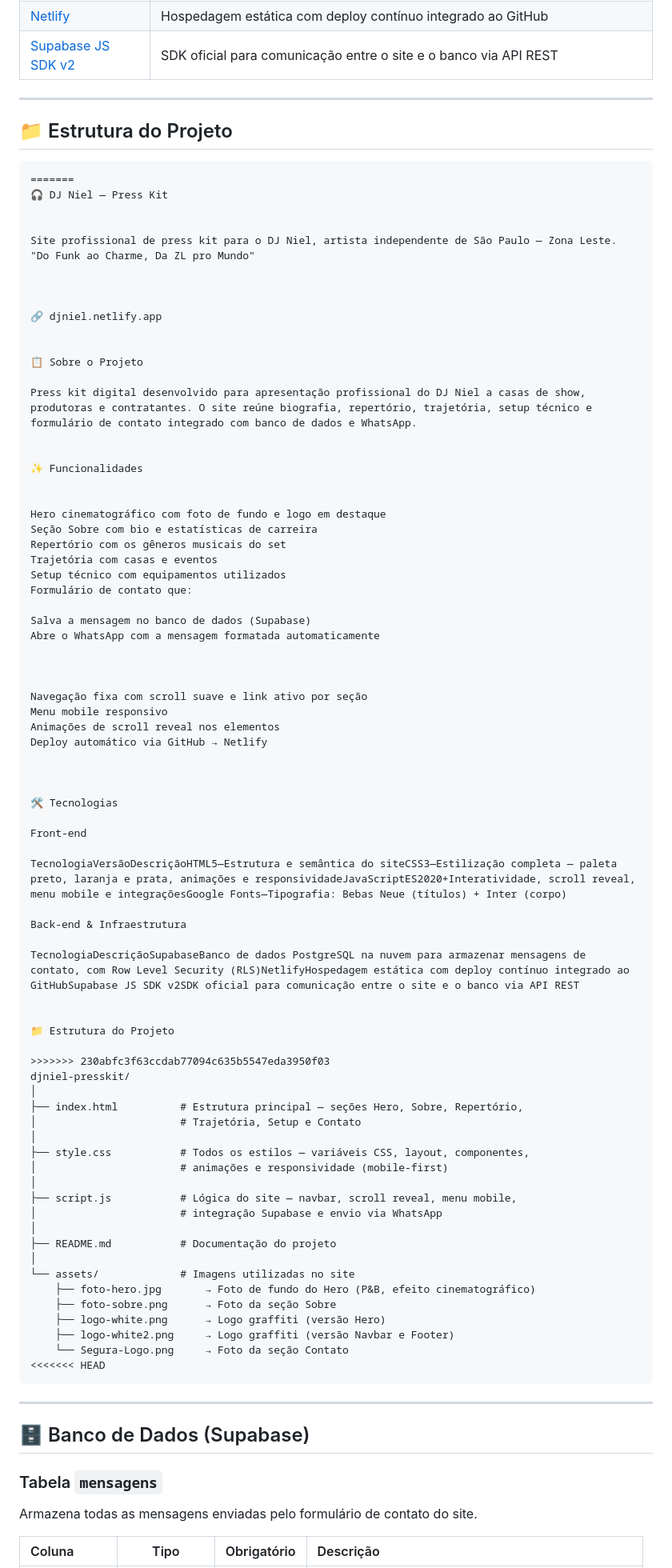
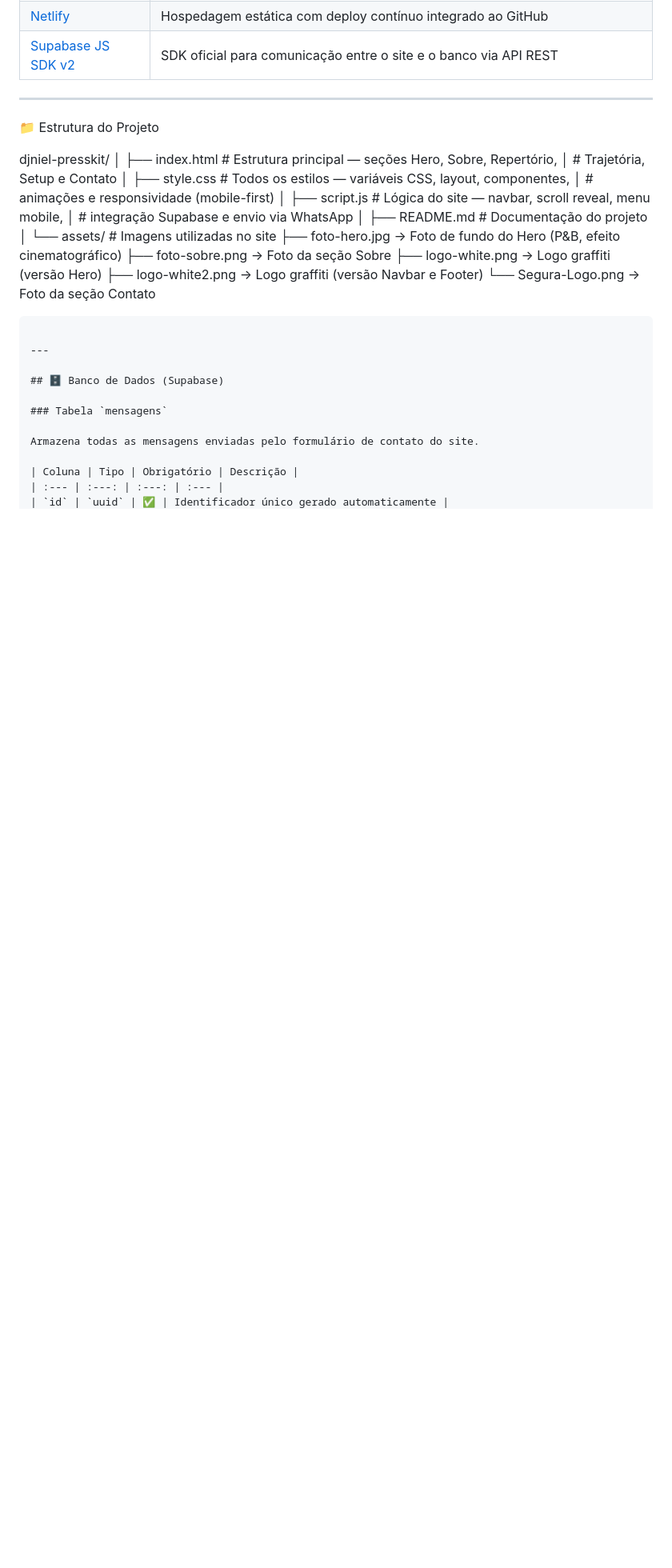
Before and after one commit to RhanielFabricio/djniel-presskit, a Markdown page: README.md, the part around one of its changes. Shown at 80% size. Rendered like a GitHub page; blank space fills up the shorter version.

Commit message:
docs: Correção em algumas linhas com digitação incorreta

````diff
--- a/README.md
+++ b/README.md
@@ -51,62 +51,8 @@ Press kit digital desenvolvido para apresentação profissional do DJ Niel a cas
 
 ---
 
-## 📁 Estrutura do Projeto
-
-```
-=======
-🎧 DJ Niel — Press Kit
-
-
-Site profissional de press kit para o DJ Niel, artista independente de São Paulo — Zona Leste.
-"Do Funk ao Charme, Da ZL pro Mundo"
-
-
-
-🔗 djniel.netlify.app
-
-
-📋 Sobre o Projeto
-
-Press kit digital desenvolvido para apresentação profissional do DJ Niel a casas de show, produtoras e contratantes. O site reúne biografia, repertório, trajetória, setup técnico e formulário de contato integrado com banco de dados e WhatsApp.
-
-
-✨ Funcionalidades
-
-
-Hero cinematográfico com foto de fundo e logo em destaque
-Seção Sobre com bio e estatísticas de carreira
-Repertório com os gêneros musicais do set
-Trajetória com casas e eventos
-Setup técnico com equipamentos utilizados
-Formulário de contato que:
-
-Salva a mensagem no banco de dados (Supabase)
-Abre o WhatsApp com a mensagem formatada automaticamente
-
-
-
-Navegação fixa com scroll suave e link ativo por seção
-Menu mobile responsivo
-Animações de scroll reveal nos elementos
-Deploy automático via GitHub → Netlify
-
-
-
-🛠️ Tecnologias
-
-Front-end
-
-TecnologiaVersãoDescriçãoHTML5—Estrutura e semântica do siteCSS3—Estilização completa — paleta preto, laranja e prata, animações e responsividadeJavaScriptES2020+Interatividade, scroll reveal, menu mobile e integraçõesGoogle Fonts—Tipografia: Bebas Neue (títulos) + Inter (corpo)
-
-Back-end & Infraestrutura
-
-TecnologiaDescriçãoSupabaseBanco de dados PostgreSQL na nuvem para armazenar mensagens de contato, com Row Level Security (RLS)NetlifyHospedagem estática com deploy contínuo integrado ao GitHubSupabase JS SDK v2SDK oficial para comunicação entre o site e o banco via API REST
-
-
 📁 Estrutura do Projeto
 
->>>>>>> 230abfc3f63ccdab77094c635b5547eda3950f03
 djniel-presskit/
 │
 ├── index.html          # Estrutura principal — seções Hero, Sobre, Repertório,
@@ -126,7 +72,8 @@ djniel-presskit/
     ├── logo-white.png      → Logo graffiti (versão Hero)
     ├── logo-white2.png     → Logo graffiti (versão Navbar e Footer)
     └── Segura-Logo.png     → Foto da seção Contato
-<<<<<<< HEAD
+
+
 ```
 
 ---
````
Also changed, not shown: other parts of README.md (+4 -4 lines).
